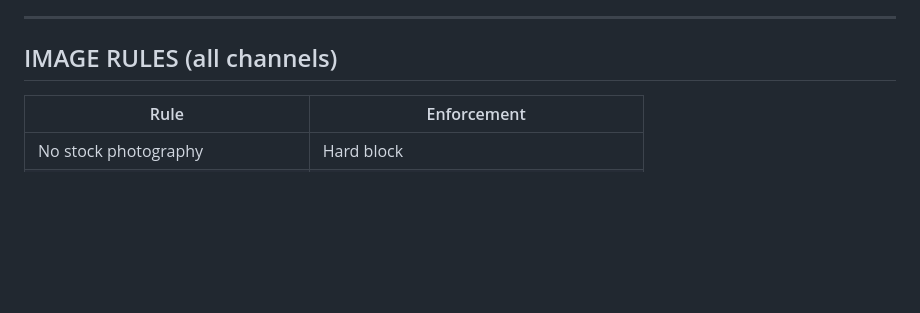
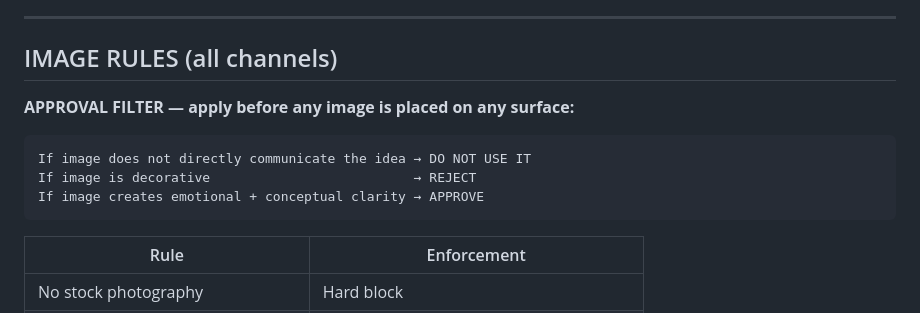
Before and after one commit to AurinBeyond/Genesis, a Markdown page: VISUAL-IMPLEMENTATION.md, the part around the change. Rendered like a GitHub page; blank space fills up the shorter version.

````diff
--- a/VISUAL-IMPLEMENTATION.md
+++ b/VISUAL-IMPLEMENTATION.md
@@ -39,6 +39,14 @@ These values govern every surface. Do not deviate.
 ---
 
 ## IMAGE RULES (all channels)
+
+**APPROVAL FILTER — apply before any image is placed on any surface:**
+
+```
+If image does not directly communicate the idea → DO NOT USE IT
+If image is decorative                          → REJECT
+If image creates emotional + conceptual clarity → APPROVE
+```
 
 | Rule | Enforcement |
 |------|-------------|
````
Also changed, not shown: IMAGE-PROMPTS.md (+10 -0 lines), VISUAL-DIRECTION.md (+13 -1 lines).
